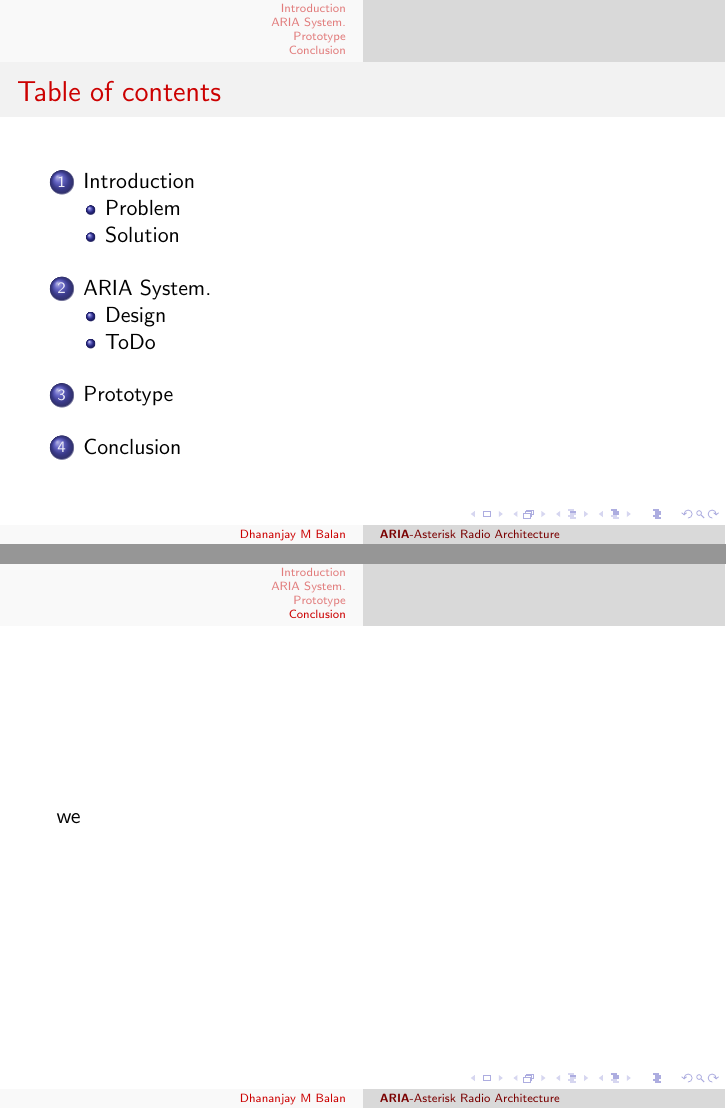
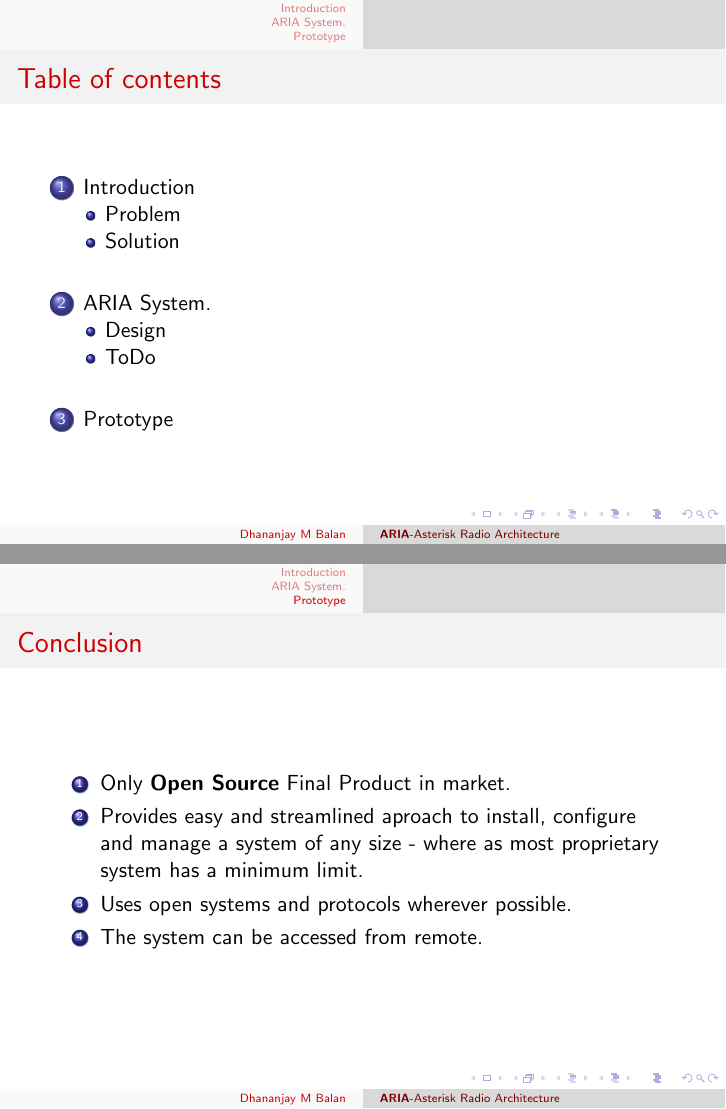
Before and after one commit to dbalan/Presentations, LaTeX slides (Presentation/cerd-intial-presentation.tex): pages 2 and 24 of 24, joined at a grey line. Compiled offline with pdfLaTeX.

Commit message:
Final Draft.

```diff
--- a/Presentation/cerd-intial-presentation.tex
+++ b/Presentation/cerd-intial-presentation.tex
@@ -170,6 +170,14 @@
   {\bf Real World Implementation:} Add cost of each client needed.
 }
 
-\section{Conclusion}
-\frame{we}
+
+\frame{
+  \frametitle{Conclusion}
+  \begin{enumerate}
+   \item Only {\bf Open Source} Final Product in market.
+   \item Provides easy and streamlined aproach to install, configure and manage a system of any size - where as most proprietary system has a minimum limit.
+   \item Uses open systems and protocols wherever possible.
+   \item The system can be accessed from remote.
+  \end{enumerate}
+}
 \end{document}
```
Also changed, not shown: Presentation/cerd-intial-presentation.pdf.
